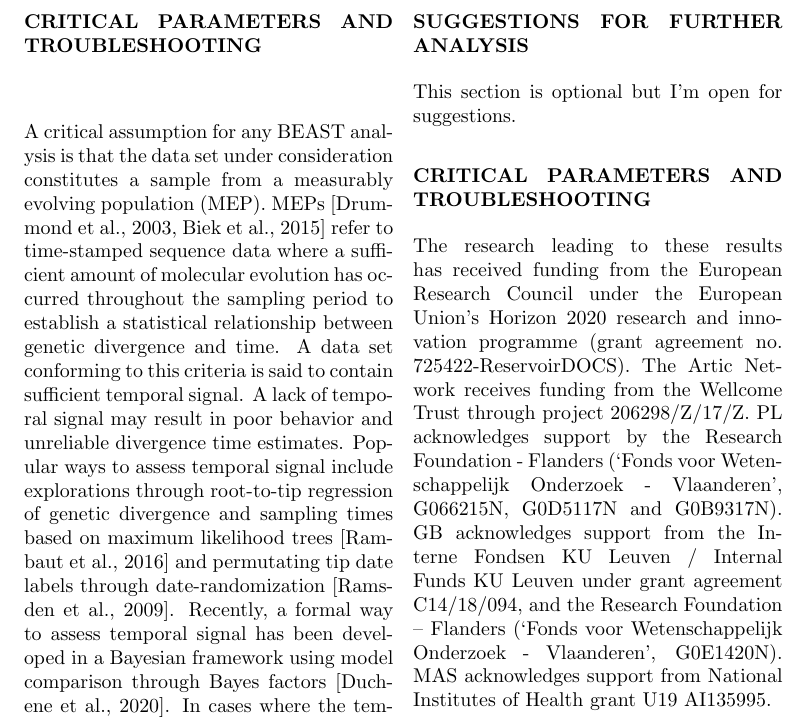
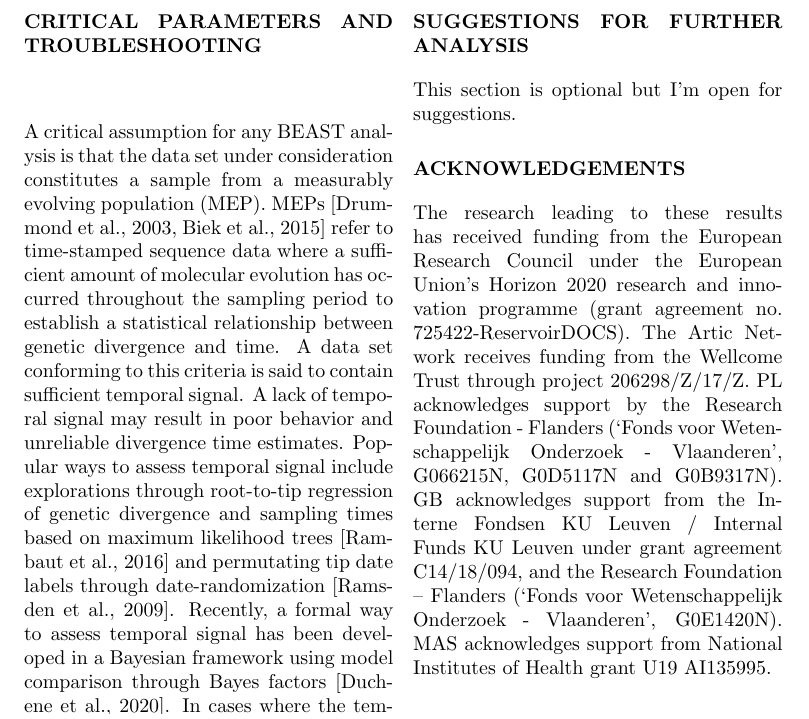
Before and after one commit to hongsamL/travHistProtocol, a LaTeX paper (main.tex): part of page 17 of 19, cut so that both start at the same text. Compiled offline with pdfLaTeX.

Commit message:
fixed section header

```diff
--- a/main.tex
+++ b/main.tex
@@ -524,7 +524,7 @@ This section is optional but I'm open for suggestions. %PL: either drop it or si
 
 
 
-\section*{CRITICAL PARAMETERS AND TROUBLESHOOTING}
+\section*{ACKNOWLEDGEMENTS}
 
 The research leading to these results has received funding from the European Research Council under the European Union's Horizon 2020 research and innovation programme (grant agreement no. 725422-ReservoirDOCS).
 The Artic Network receives funding from the Wellcome Trust through project 206298/Z/17/Z.
```
